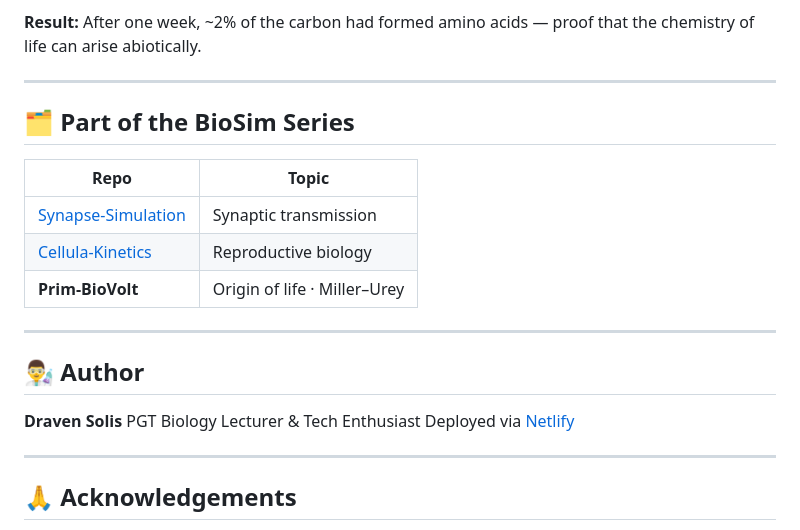
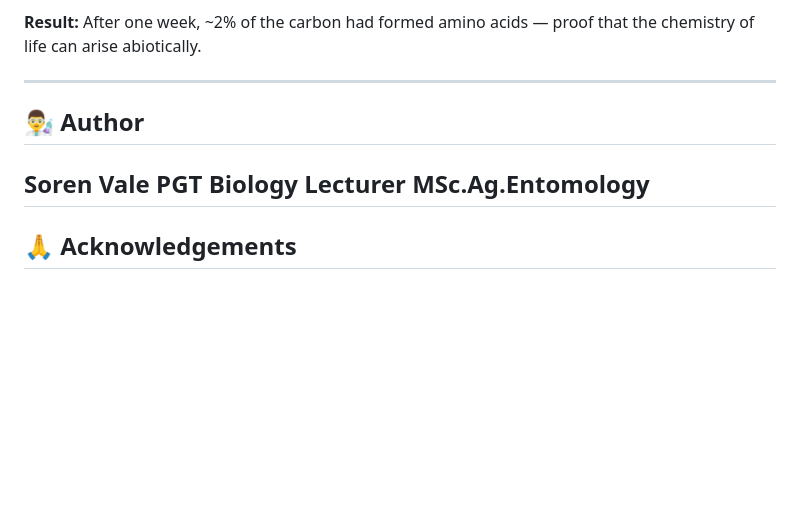
Before and after one commit to Draven-Ashcroft/Prim-BioVolt, a Markdown page: README.md, the part around the change. Rendered like a GitHub page; blank space fills up the shorter version.

```diff
--- a/README.md
+++ b/README.md
@@ -80,22 +80,11 @@ The Miller–Urey experiment tested the **Oparin–Haldane hypothesis** — that
 
 ---
 
-## 🗂️ Part of the BioSim Series
-
-| Repo | Topic |
-|---|---|
-| [Synapse-Simulation](https://github.com/Draven-Solis/Synapse-Simulationzip) | Synaptic transmission |
-| [Cellula-Kinetics](https://github.com/Draven-Solis/Cellula-Kinetics) | Reproductive biology |
-| **Prim-BioVolt** | Origin of life · Miller–Urey |
-
----
-
 ## 👨‍🔬 Author
 
-**Draven Solis**
-PGT Biology Lecturer & Tech Enthusiast
-Deployed via [Netlify](https://www.netlify.com)
-
+**Soren Vale**
+PGT Biology Lecturer
+MSc.Ag.Entomology
 ---
 
 ## 🙏 Acknowledgements
```
